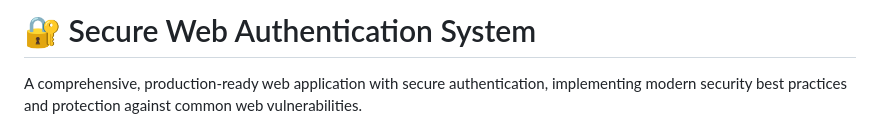
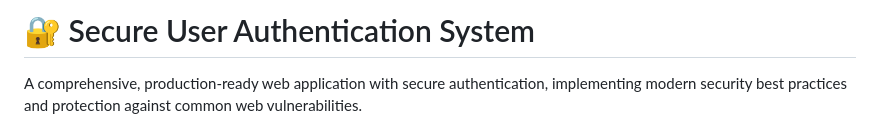
Before and after one commit to Aleenajomy/Secure-Web-Application-Development, a Markdown page: README.md, the part around the change. Drawn GitHub-style.

```diff
--- a/README.md
+++ b/README.md
@@ -1,4 +1,4 @@
-# 🔐 Secure Web Authentication System
+# 🔐 Secure User Authentication System
 
 A comprehensive, production-ready web application with secure authentication, implementing modern security best practices and protection against common web vulnerabilities.
 
```
